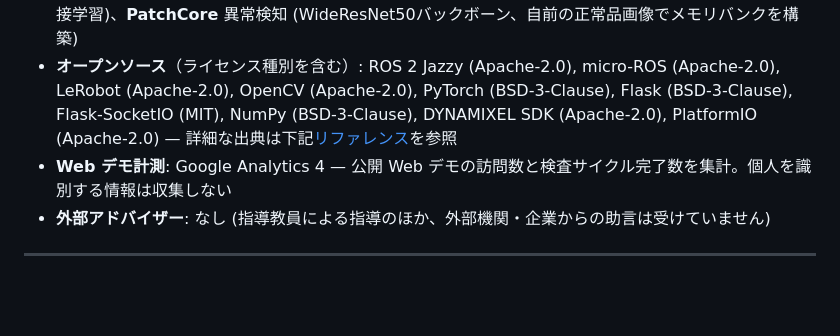
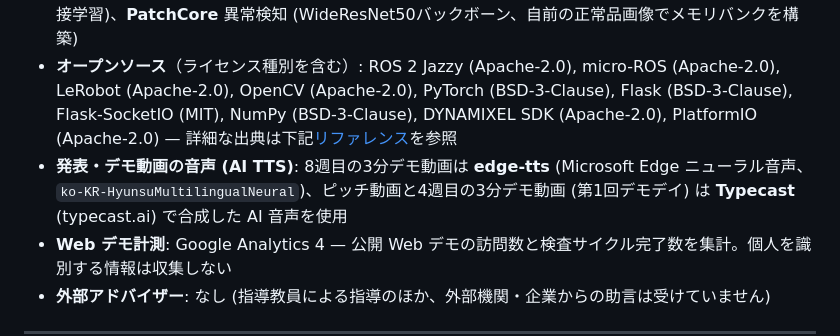
Before and after one commit to seongjun-k/QUVI, a Markdown page: README.ja.md, the part around the change. Rendered like a GitHub page; blank space fills up the shorter version.

```diff
--- a/README.ja.md
+++ b/README.ja.md
@@ -265,6 +265,7 @@ pio run -t upload --upload-port /dev/ttyESP32  # 書き込み
 - **開発支援AI**: Anthropic **Claude Code** (Claude Fable 5・Opus・Sonnet・Haikuモデル)、OpenAI **Codex**、Google **Antigravity** — コード作成・レビュー・デバッグの補助。最終的な設計判断と実機検証はチームが直接実施
 - **製品に搭載したAIモデル**: **ACT** 把持ポリシー (LeRobotで自前のテレオペレーションデータを収集して直接学習)、**PatchCore** 異常検知 (WideResNet50バックボーン、自前の正常品画像でメモリバンクを構築)
 - **オープンソース**（ライセンス種別を含む）: ROS 2 Jazzy (Apache-2.0), micro-ROS (Apache-2.0), LeRobot (Apache-2.0), OpenCV (Apache-2.0), PyTorch (BSD-3-Clause), Flask (BSD-3-Clause), Flask-SocketIO (MIT), NumPy (BSD-3-Clause), DYNAMIXEL SDK (Apache-2.0), PlatformIO (Apache-2.0) — 詳細な出典は下記[リファレンス](#リファレンス)を参照
+- **発表・デモ動画の音声 (AI TTS)**: 8週目の3分デモ動画は **edge-tts** (Microsoft Edge ニューラル音声、`ko-KR-HyunsuMultilingualNeural`)、ピッチ動画と4週目の3分デモ動画 (第1回デモデイ) は **Typecast** (typecast.ai) で合成した AI 音声を使用
 - **Web デモ計測**: Google Analytics 4 — 公開 Web デモの訪問数と検査サイクル完了数を集計。個人を識別する情報は収集しない
 - **外部アドバイザー**: なし (指導教員による指導のほか、外部機関・企業からの助言は受けていません)
 
```
Also changed, not shown: README.en.md (+1 -0 lines), README.md (+1 -0 lines).
